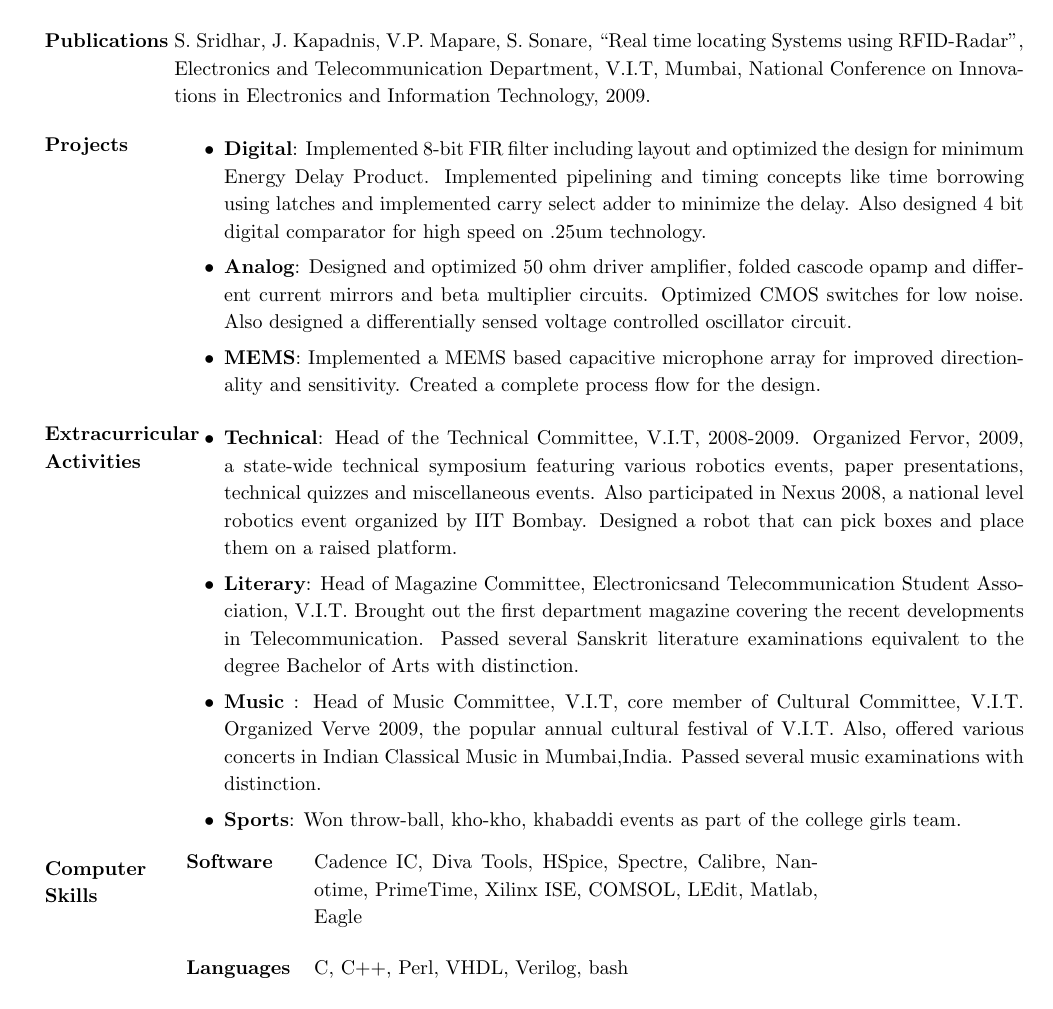
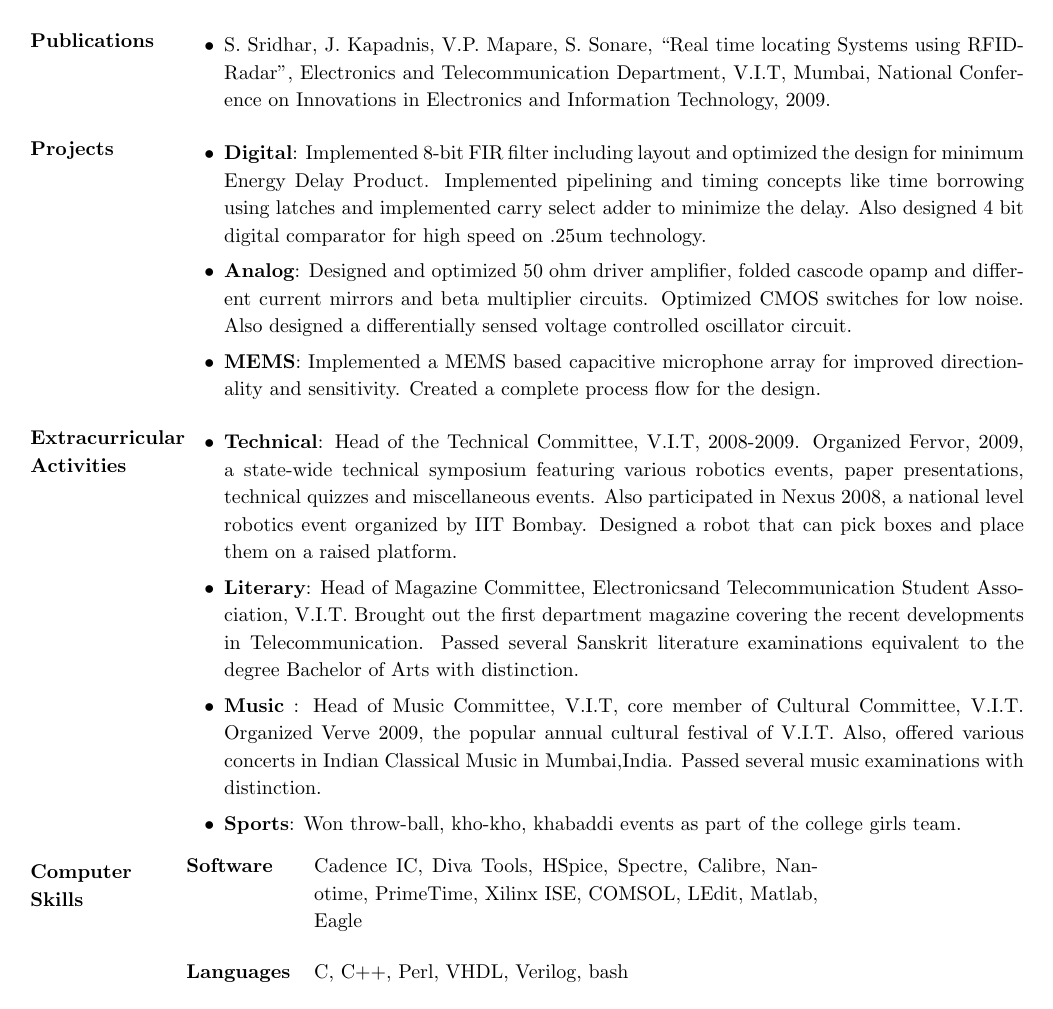
Before and after one commit to shraddha11888/resume, a LaTeX CV (resume.tex): page 2 of 2. Compiled offline with pdfLaTeX.

Commit message:
minor changes

```diff
--- a/resume.tex
+++ b/resume.tex
@@ -2,7 +2,7 @@
 % the margin option causes section titles to appear to the left of body text
 \usepackage{verbatim}
 
-\sectionwidth=0.9in
+\sectionwidth=1.0in
 \linespread{1.15}
 
 %\usepackage{helvetica} % uses helvetica postscript font (download helvetica.sty)
@@ -57,7 +57,10 @@ First class (66\%), Mumbai University, India\\
 \section{Teaching}
 Teaching Associate for Advanced VLSI Design (EEE 625, ASU). Involves managing simulation labs on digital circuit design projects like cache design, register file array design.
 \section{Publications}
+\begin{itemize}
+\item
 S. Sridhar, J. Kapadnis, V.P. Mapare, S. Sonare, ``Real time locating Systems using RFID-Radar'', Electronics and Telecommunication Department, V.I.T, Mumbai, National Conference on Innovations in Electronics and Information Technology, 2009.
+\end{itemize}
 
 \section{Projects}
 \begin{itemize}
```
